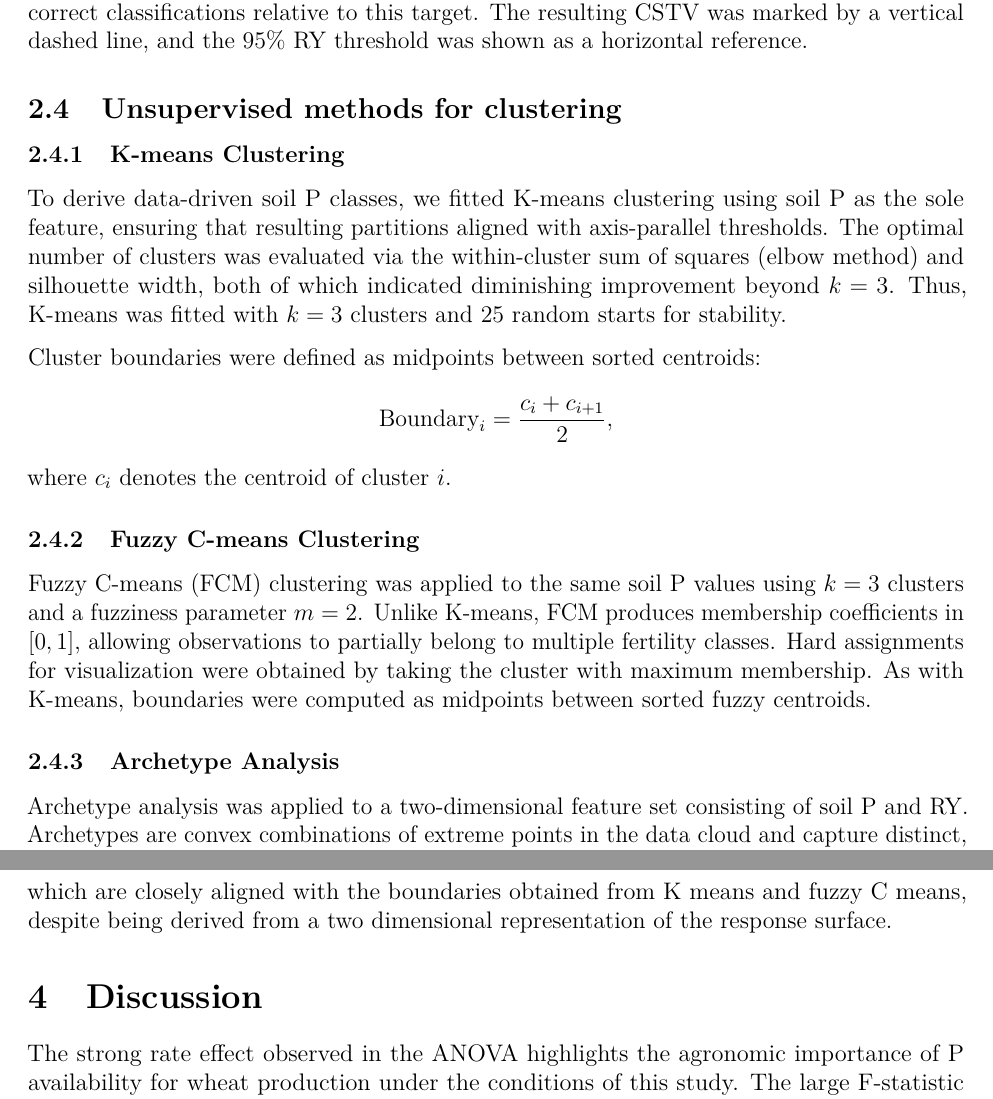
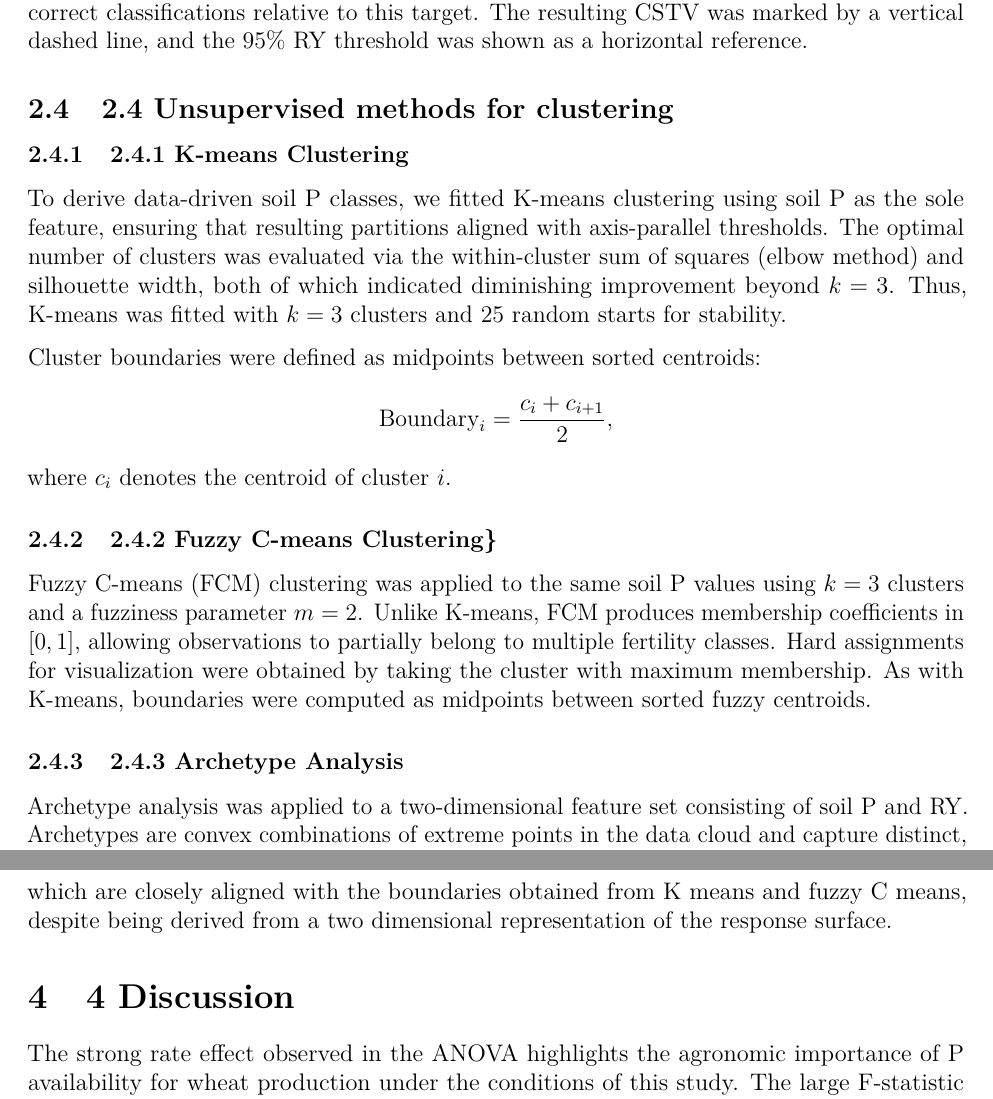
Before and after one commit to abraham-arbelaez/Phosphorus-STAT870, an R Markdown document (Project 1/manuscriptv1-6.Rmd): two parts of pages 4 and 7 of 11, joined at a grey line, cut so that both start at the same text. Rendered offline with R 4.5, knitr and Pandoc, then LaTeX, with nearby package versions; some code elsewhere in the file could not run offline; a font, style sheet, LaTeX package, included part or bibliography that could not be used is replaced or left out; column names are cleaned by a stand-in for the janitor package.

Commit message:
Add files via upload

```diff
--- a/Project 1/manuscriptv1-6.Rmd
+++ b/Project 1/manuscriptv1-6.Rmd
@@ -91,9 +91,9 @@ height.
 
 To identify the CSTV with this approach, we also implemented the classical Cate and Nelson (1965) method with the \texttt{soiltestcorr} package (Correndo et al, 2023). Relative yield was plotted against STP, and a 95\% RY cutoff was used to distinguish responsive from non-responsive observations. The algorithm searches for the CSTV that maximizes the number of correct classifications relative to this target. The resulting CSTV was marked by a vertical dashed line, and the 95\% RY threshold was shown as a horizontal reference.
 
-## Unsupervised methods for clustering
+## 2.4 Unsupervised methods for clustering
 
-\subsubsection{K-means Clustering}
+### 2.4.1 K-means Clustering
 
 To derive data-driven soil P classes, we fitted K-means clustering using soil P as the sole feature, ensuring that resulting partitions aligned with axis-parallel thresholds. The optimal number of clusters was evaluated via the within-cluster sum of squares (elbow method) and silhouette width, both of which indicated diminishing improvement beyond $k=3$. Thus, K-means was fitted with $k=3$ clusters and 25 random starts for stability.
 
@@ -103,11 +103,11 @@ Cluster boundaries were defined as midpoints between sorted centroids:
 \]
 where $c_i$ denotes the centroid of cluster $i$.
 
-\subsubsection{Fuzzy C-means Clustering}
+### 2.4.2 Fuzzy C-means Clustering}
 
 Fuzzy C-means (FCM) clustering was applied to the same soil P values using $k=3$ clusters and a fuzziness parameter $m=2$. Unlike K-means, FCM produces membership coefficients in $[0,1]$, allowing observations to partially belong to multiple fertility classes. Hard assignments for visualization were obtained by taking the cluster with maximum membership. As with K-means, boundaries were computed as midpoints between sorted fuzzy centroids.
 
-\subsubsection{Archetype Analysis}
+### 2.4.3 Archetype Analysis
 
 Archetype analysis was applied to a two-dimensional feature set consisting of soil P and RY. Archetypes are convex combinations of extreme points in the data cloud and capture distinct, biologically interpretable soil P--response profiles. A three-archetype model was selected to facilitate comparison with the $k=3$ clustering schemes.
 
@@ -179,7 +179,7 @@ Finally, archetype analysis on the Cate and Nelson subset produced three extreme
 
 which are closely aligned with the boundaries obtained from K means and fuzzy C means, despite being derived from a two dimensional representation of the response surface.
 
-# Discussion
+# 4 Discussion
 
 The strong rate effect observed in the ANOVA highlights the agronomic importance of P availability for wheat production under the conditions of this study. The large F-statistic and near-zero p-value indicate that yield gains were not random but systematically driven by increasing fertilizer rate, even after accounting for underlying location differences. This suggests that producers operating in similar environments can expect meaningful improvements in yield with appropriate P management.
 
```
Also changed, not shown: Project 1/manuscriptv1-6.Rmd (13 more changed lines).
